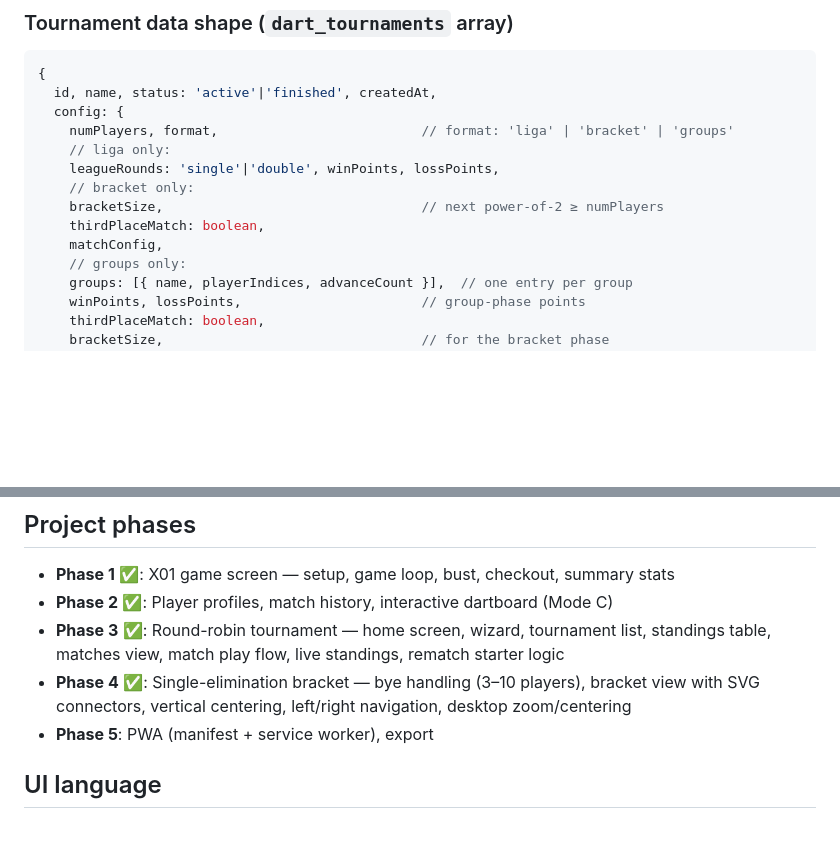
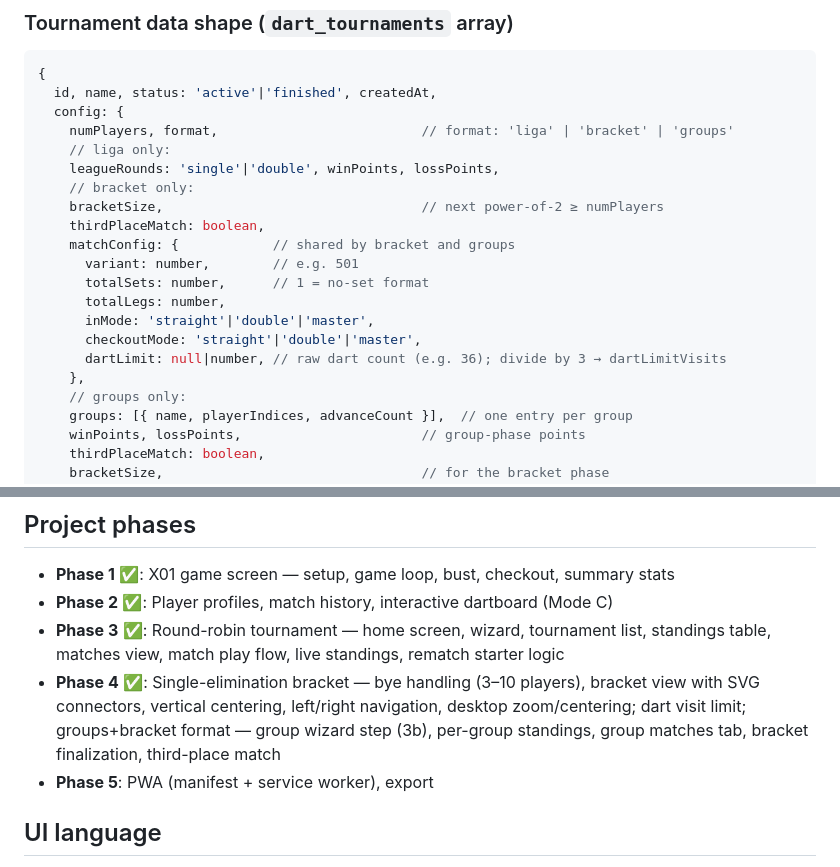
Before and after one commit to marcin5lapinski/DartApp, a Markdown page: CLAUDE.md, 2 parts joined by grey strips. GitHub-like rendering; blank space fills up the shorter version.

Commit message:
docs: update CLAUDE.md with Phase 4 completion and matchConfig shape
Co-Authored-By: Claude Sonnet 4.6 <noreply@anthropic.com>

```diff
--- a/CLAUDE.md
+++ b/CLAUDE.md
@@ -135,7 +135,14 @@ home → tournament-list → [tournament-view | tournament wizard → tournament
     // bracket only:
     bracketSize,                                 // next power-of-2 ≥ numPlayers
     thirdPlaceMatch: boolean,
-    matchConfig,
+    matchConfig: {            // shared by bracket and groups
+      variant: number,        // e.g. 501
+      totalSets: number,      // 1 = no-set format
+      totalLegs: number,
+      inMode: 'straight'|'double'|'master',
+      checkoutMode: 'straight'|'double'|'master',
+      dartLimit: null|number, // raw dart count (e.g. 36); divide by 3 → dartLimitVisits
+    },
     // groups only:
     groups: [{ name, playerIndices, advanceCount }],  // one entry per group
     winPoints, lossPoints,                       // group-phase points
@@ -191,7 +198,7 @@ Groups format: `matches[]` contains both group matches (`phase:'group'`) and bra
 - **Phase 1** ✅: X01 game screen — setup, game loop, bust, checkout, summary stats
 - **Phase 2** ✅: Player profiles, match history, interactive dartboard (Mode C)
 - **Phase 3** ✅: Round-robin tournament — home screen, wizard, tournament list, standings table, matches view, match play flow, live standings, rematch starter logic
-- **Phase 4** ✅: Single-elimination bracket — bye handling (3–10 players), bracket view with SVG connectors, vertical centering, left/right navigation, desktop zoom/centering
+- **Phase 4** ✅: Single-elimination bracket — bye handling (3–10 players), bracket view with SVG connectors, vertical centering, left/right navigation, desktop zoom/centering; dart visit limit; groups+bracket format — group wizard step (3b), per-group standings, group matches tab, bracket finalization, third-place match
 - **Phase 5**: PWA (manifest + service worker), export
 
 ## UI language
```
